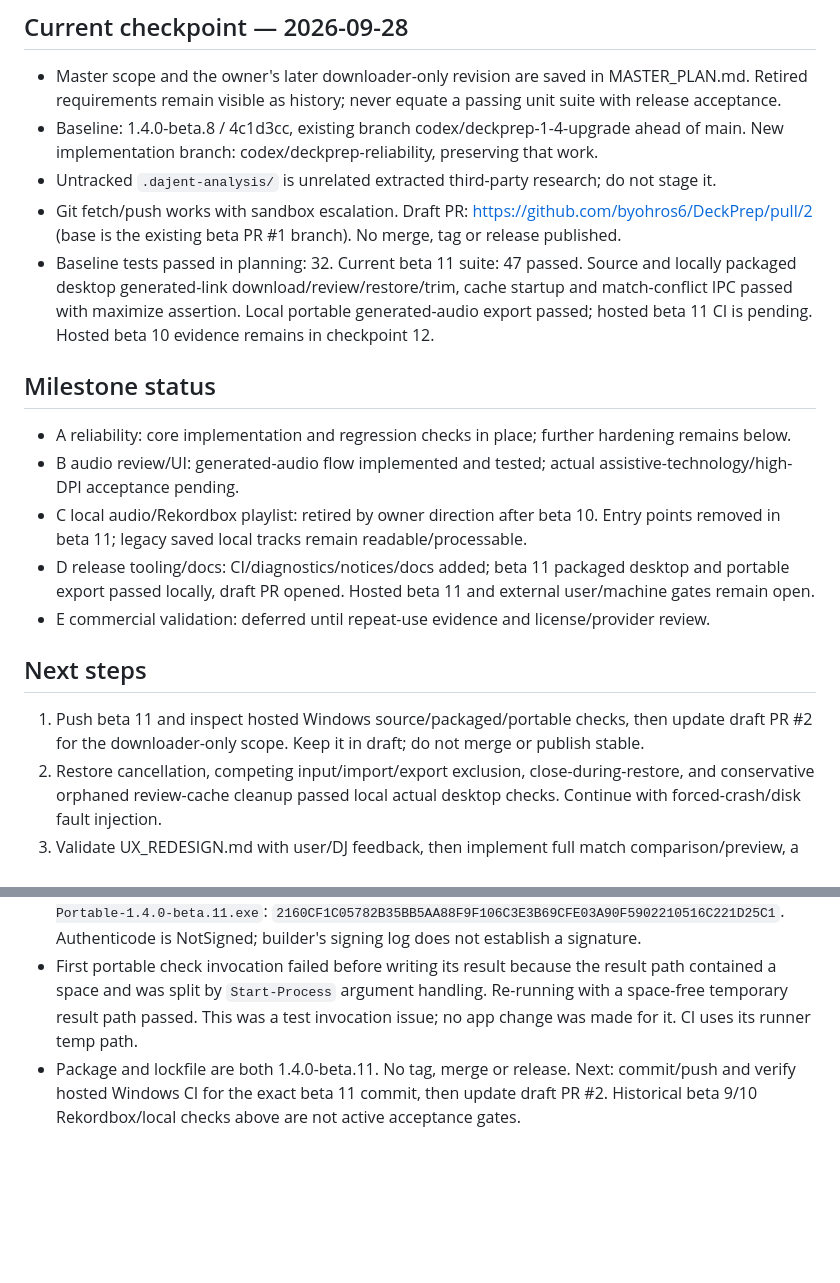
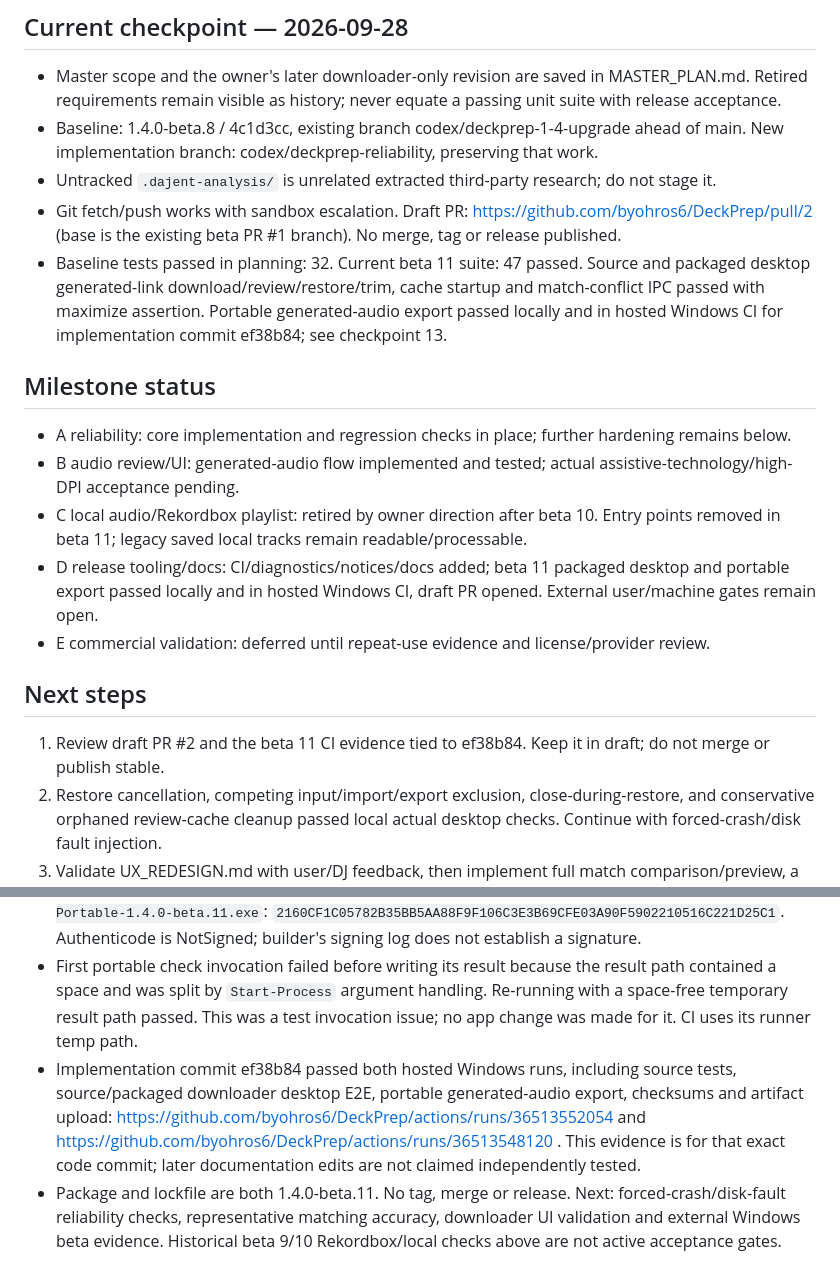
Before and after one commit to byohros6/DeckPrep, a Markdown page: docs/PROGRESS.md, 2 parts joined by grey strips. GitHub-like rendering; blank space fills up the shorter version.

Commit message:
Record hosted beta 11 downloader verification

```diff
--- a/docs/PROGRESS.md
+++ b/docs/PROGRESS.md
@@ -5,17 +5,17 @@
 - Baseline: 1.4.0-beta.8 / 4c1d3cc, existing branch codex/deckprep-1-4-upgrade ahead of main. New implementation branch: codex/deckprep-reliability, preserving that work.
 - Untracked `.dajent-analysis/` is unrelated extracted third-party research; do not stage it.
 - Git fetch/push works with sandbox escalation. Draft PR: https://github.com/byohros6/DeckPrep/pull/2 (base is the existing beta PR #1 branch). No merge, tag or release published.
-- Baseline tests passed in planning: 32. Current beta 11 suite: 47 passed. Source and locally packaged desktop generated-link download/review/restore/trim, cache startup and match-conflict IPC passed with maximize assertion. Local portable generated-audio export passed; hosted beta 11 CI is pending. Hosted beta 10 evidence remains in checkpoint 12.
+- Baseline tests passed in planning: 32. Current beta 11 suite: 47 passed. Source and packaged desktop generated-link download/review/restore/trim, cache startup and match-conflict IPC passed with maximize assertion. Portable generated-audio export passed locally and in hosted Windows CI for implementation commit ef38b84; see checkpoint 13.
 
 ## Milestone status
 - A reliability: core implementation and regression checks in place; further hardening remains below.
 - B audio review/UI: generated-audio flow implemented and tested; actual assistive-technology/high-DPI acceptance pending.
 - C local audio/Rekordbox playlist: retired by owner direction after beta 10. Entry points removed in beta 11; legacy saved local tracks remain readable/processable.
-- D release tooling/docs: CI/diagnostics/notices/docs added; beta 11 packaged desktop and portable export passed locally, draft PR opened. Hosted beta 11 and external user/machine gates remain open.
+- D release tooling/docs: CI/diagnostics/notices/docs added; beta 11 packaged desktop and portable export passed locally and in hosted Windows CI, draft PR opened. External user/machine gates remain open.
 - E commercial validation: deferred until repeat-use evidence and license/provider review.
 
 ## Next steps
-1. Push beta 11 and inspect hosted Windows source/packaged/portable checks, then update draft PR #2 for the downloader-only scope. Keep it in draft; do not merge or publish stable.
+1. Review draft PR #2 and the beta 11 CI evidence tied to ef38b84. Keep it in draft; do not merge or publish stable.
 2. Restore cancellation, competing input/import/export exclusion, close-during-restore, and conservative orphaned review-cache cleanup passed local actual desktop checks. Continue with forced-crash/disk fault injection.
 3. Validate UX_REDESIGN.md with user/DJ feedback, then implement full match comparison/preview, a plain-language stage flow, local OCR, and measured automatic speed in dependency order. The prototype is not production UI.
 4. Finish fault injection, renderer separation, 200 labeled matches, and external beta/accessibility/signing/redistribution gates in TESTING.md. Rekordbox is no longer a release gate.
@@ -105,4 +105,5 @@
 - `npm test` passed 47/47. Actual source Electron E2E passed using generated WAV served from a local test HTTP source: download → quiet-tail review → close/restore → approved trim → verified MP3. It also asserted retired UI/preload entry points were absent, old generated cache cleanup, restore operation exclusion, maximized startup, and wrong-version IPC rejection. The local server source bytes stayed unchanged. Final source 100/500/1000 row load+render: 102/185/294ms; search 20/31/46ms, single runs.
 - Local beta 11 portable build completed. Actual `dist/win-unpacked/DeckPrep.exe` passed the same E2E; packaged 100/500/1000 row load+render: 97/171/283ms; search 22/34/44ms. Portable `--check-engines` generated-audio export returned `success=true`, `export=true`. Local SHA-256 of `DeckPrep-Portable-1.4.0-beta.11.exe`: `2160CF1C05782B35BB5AA88F9F106C3E3B69CFE03A90F5902210516C221D25C1`. Authenticode is NotSigned; builder's signing log does not establish a signature.
 - First portable check invocation failed before writing its result because the result path contained a space and was split by `Start-Process` argument handling. Re-running with a space-free temporary result path passed. This was a test invocation issue; no app change was made for it. CI uses its runner temp path.
-- Package and lockfile are both 1.4.0-beta.11. No tag, merge or release. Next: commit/push and verify hosted Windows CI for the exact beta 11 commit, then update draft PR #2. Historical beta 9/10 Rekordbox/local checks above are not active acceptance gates.
+- Implementation commit ef38b84 passed both hosted Windows runs, including source tests, source/packaged downloader desktop E2E, portable generated-audio export, checksums and artifact upload: https://github.com/byohros6/DeckPrep/actions/runs/36513552054 and https://github.com/byohros6/DeckPrep/actions/runs/36513548120 . This evidence is for that exact code commit; later documentation edits are not claimed independently tested.
+- Package and lockfile are both 1.4.0-beta.11. No tag, merge or release. Next: forced-crash/disk-fault reliability checks, representative matching accuracy, downloader UI validation and external Windows beta evidence. Historical beta 9/10 Rekordbox/local checks above are not active acceptance gates.
```
Also changed, not shown: docs/QA_REPORT.md (+1 -1 lines).
